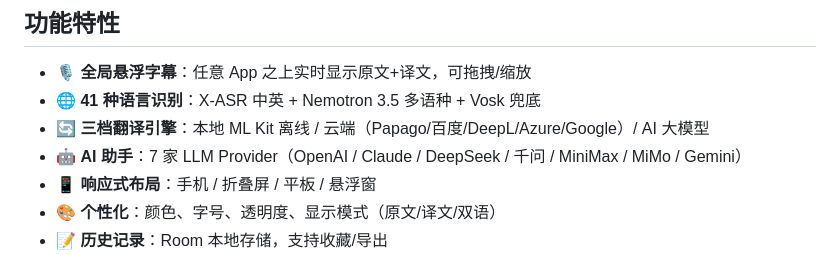
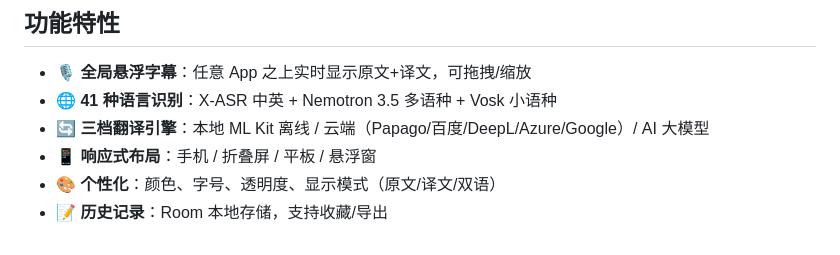
Before and after one commit to zt-Fang/EyeOpener-Translator, a Markdown page: README.md, the part around the change. Rendered like a GitHub page.

Commit message:
Fix language recognition description in README

```diff
--- a/README.md
+++ b/README.md
@@ -13,9 +13,8 @@ Android 实时语音翻译应用：全局悬浮字幕 + 多引擎 ASR + 多引
 ## 功能特性
 
 - 🎙️ **全局悬浮字幕**：任意 App 之上实时显示原文+译文，可拖拽/缩放
-- 🌐 **41 种语言识别**：X-ASR 中英 + Nemotron 3.5 多语种 + Vosk 兜底
+- 🌐 **41 种语言识别**：X-ASR 中英 + Nemotron 3.5 多语种 + Vosk 小语种
 - 🔄 **三档翻译引擎**：本地 ML Kit 离线 / 云端（Papago/百度/DeepL/Azure/Google）/ AI 大模型
-- 🤖 **AI 助手**：7 家 LLM Provider（OpenAI / Claude / DeepSeek / 千问 / MiniMax / MiMo / Gemini）
 - 📱 **响应式布局**：手机 / 折叠屏 / 平板 / 悬浮窗
 - 🎨 **个性化**：颜色、字号、透明度、显示模式（原文/译文/双语）
 - 📝 **历史记录**：Room 本地存储，支持收藏/导出
```
